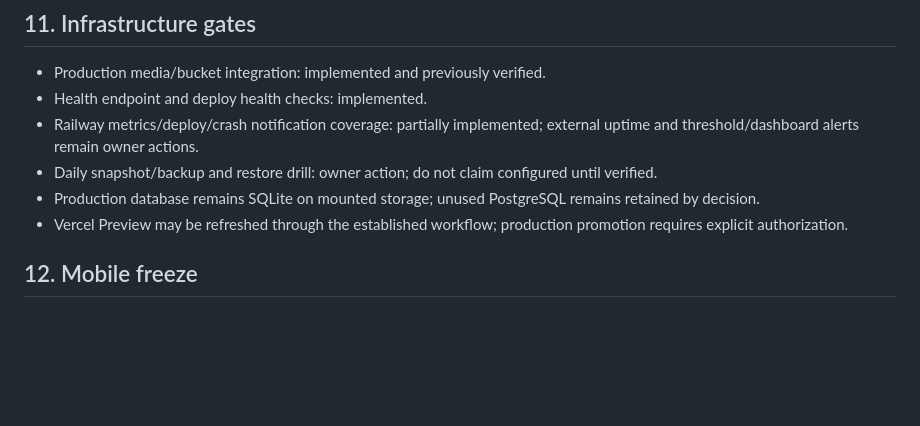
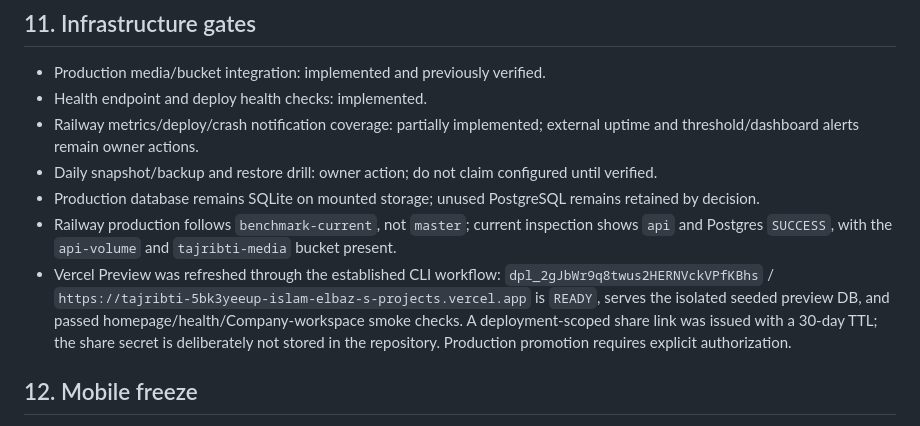
Before and after one commit to islamelbaz2010/Tajribti, a Markdown page: governance/CURRENT_PROJECT_STATE.md, the part around the change. GitHub-like rendering; blank space fills up the shorter version.

Commit message:
docs(state): record refreshed Vercel preview
Generated with [Devin](https://devin.ai)

Co-Authored-By: Devin <158243242+devin-ai-integration[bot]@users.noreply.github.com>

```diff
--- a/governance/CURRENT_PROJECT_STATE.md
+++ b/governance/CURRENT_PROJECT_STATE.md
@@ -130,7 +130,8 @@ The public website now communicates only implemented capabilities:
 - Railway metrics/deploy/crash notification coverage: partially implemented; external uptime and threshold/dashboard alerts remain owner actions.
 - Daily snapshot/backup and restore drill: owner action; do not claim configured until verified.
 - Production database remains SQLite on mounted storage; unused PostgreSQL remains retained by decision.
-- Vercel Preview may be refreshed through the established workflow; production promotion requires explicit authorization.
+- Railway production follows `benchmark-current`, not `master`; current inspection shows `api` and Postgres `SUCCESS`, with the `api-volume` and `tajribti-media` bucket present.
+- Vercel Preview was refreshed through the established CLI workflow: `dpl_2gJbWr9q8twus2HERNVckVPfKBhs` / `https://tajribti-5bk3yeeup-islam-elbaz-s-projects.vercel.app` is `READY`, serves the isolated seeded preview DB, and passed homepage/health/Company-workspace smoke checks. A deployment-scoped share link was issued with a 30-day TTL; the share secret is deliberately not stored in the repository. Production promotion requires explicit authorization.
 
 ## 12. Mobile freeze
 
```
